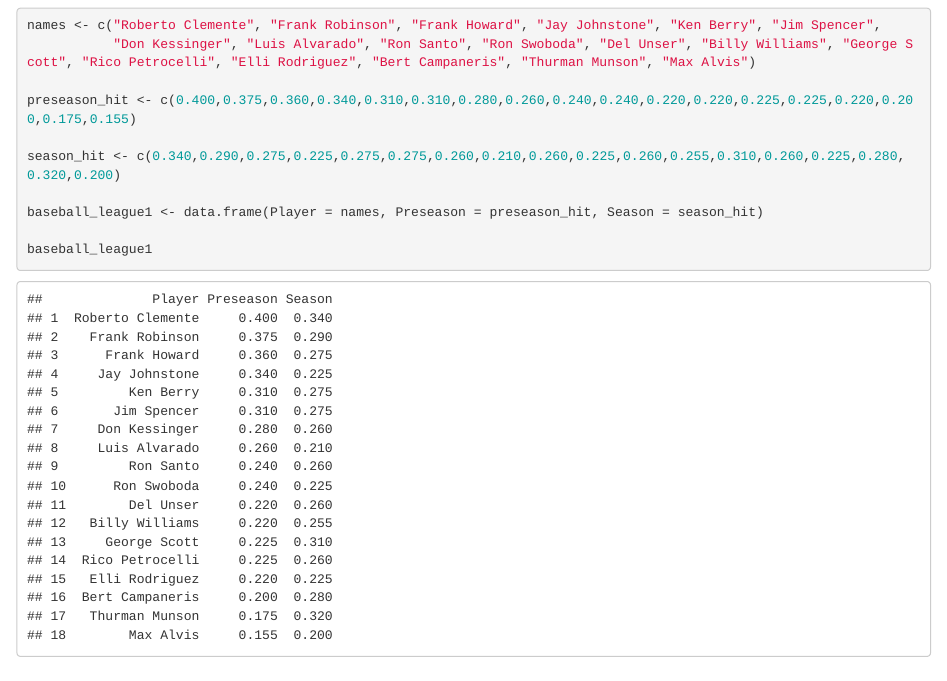
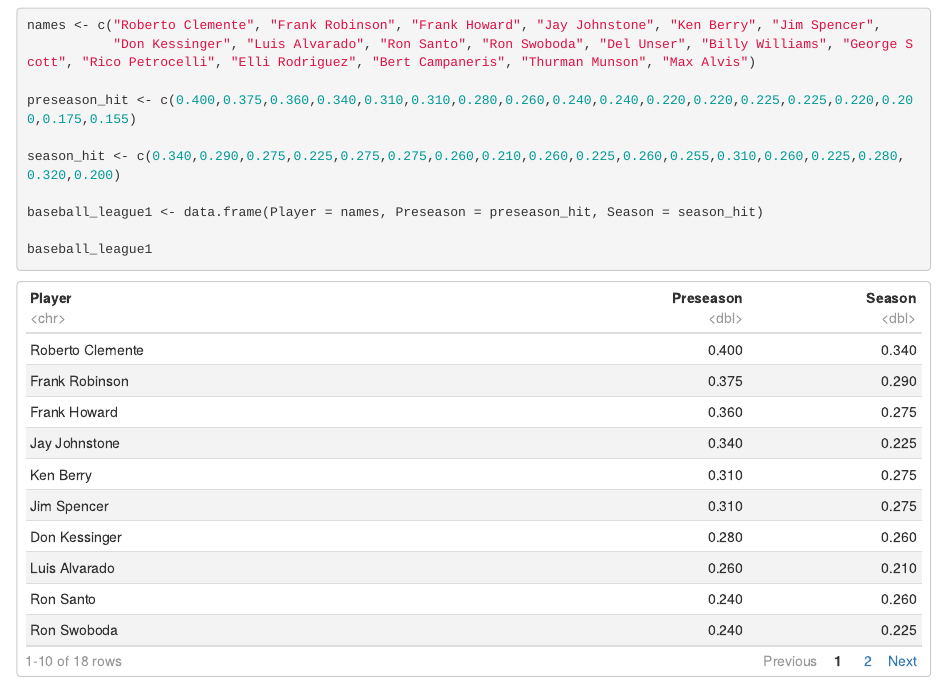
Before and after one commit to GianlucaDavidBaroni/myrepo, an R Markdown document (baseball for repo.Rmd): the page in a window 1100 px wide, from 530 px down. Rendered offline with R 4.5, knitr and Pandoc, with nearby package versions; some code elsewhere in the file could not run offline.

Commit message:
I think it works

```diff
--- a/baseball for repo.Rmd
+++ b/baseball for repo.Rmd
@@ -2,7 +2,9 @@
 title: "Baseball league"
 author: "Gianluca David Baroni"
 date: "23/04/2019"
-output: html_document
+output:
+  html_document:
+    df_print: paged
 ---
 
 ## Packages
```
